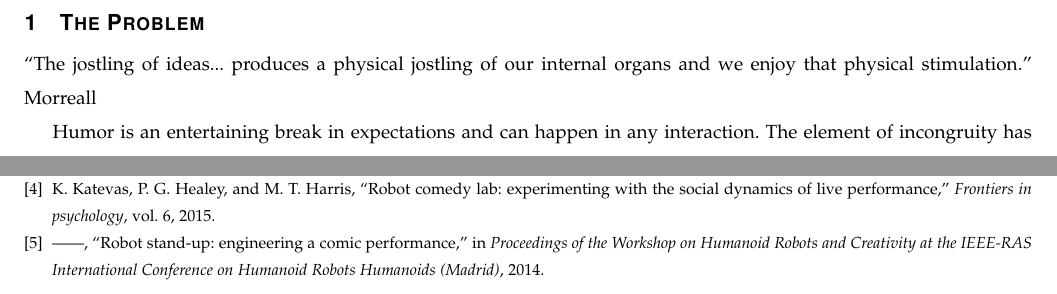
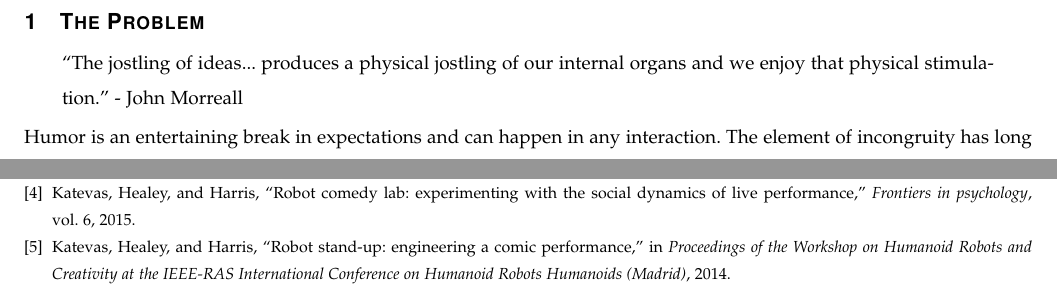
Before and after one commit to shinga/Making-an-Effective-Robot-Comedian, a LaTeX paper (docs/problem-statement/capstone.tex): two parts of pages 3 and 4 of 4, joined at a grey line, cut so that both start at the same text. Compiled offline with pdfLaTeX; a missing font is replaced by an installed copy or a similar font; a LaTeX package or settings file that is missing is left out.

Commit message:
Fixed typos and bib file

```diff
--- a/docs/problem-statement/capstone.tex
+++ b/docs/problem-statement/capstone.tex
@@ -84,8 +87,9 @@
 
 \section{The Problem}
 
-“The jostling of ideas... produces a physical jostling of our internal organs and we enjoy that physical stimulation.”  {Morreall}
-
+\begin{quote}
+``The jostling of ideas... produces a physical jostling of our internal organs and we enjoy that physical stimulation.'' - John Morreall
+\end{quote}
 Humor is an entertaining break in expectations and can happen in any interaction. The element of incongruity has long been acknowledged to be an essential part of humor, and has been noted by philosophers such as Aristotle and Kant {\cite{StanfordHum:2016}}. A form of modern comedy that capitalizes on this element of incongruity is stand-up comedy.
 
 In stand-up comedy, comedians have to rely on their scripted jokes and their ability to improvise to have a successful performance. In many ways, a robot interaction can be compared to a stand-up set. Within the context of stand up comedy, a robot must be receptive to an audience and tell jokes to make an audience laugh. Some robots, such as an ATM or an automated cashier, require successful interactions to complete tasks. These machines are not funny, and the interaction is less significant.
```
Also changed, not shown: docs/problem-statement/refs.bib (+1 -1 lines), docs/problem-statement/capstone.tex (6 more changed lines).
